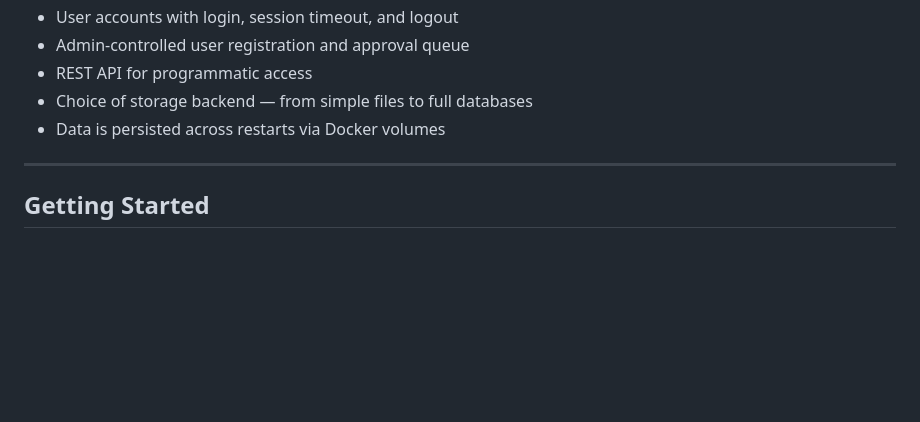
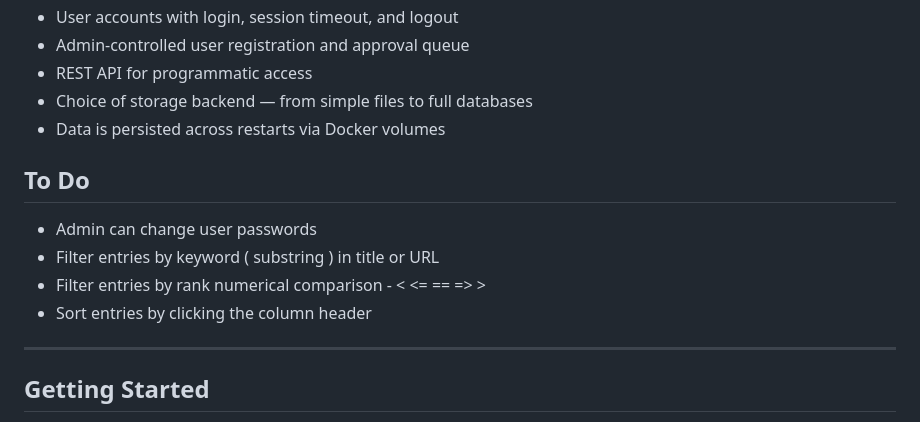
Before and after one commit to garfield-arlene/stelr, a Markdown page: README.md, the part around the change. Rendered like a GitHub page; blank space fills up the shorter version.

Commit message:
Add to do list to README

```diff
--- a/README.md
+++ b/README.md
@@ -19,6 +19,13 @@ and approval.
 - REST API for programmatic access
 - Choice of storage backend — from simple files to full databases
 - Data is persisted across restarts via Docker volumes
+
+## To Do
+
+- Admin can change user passwords
+- Filter entries by keyword ( substring ) in title or URL
+- Filter entries by rank numerical comparison - < <= == => >
+- Sort entries by clicking the column header
 
 ---
 
```
